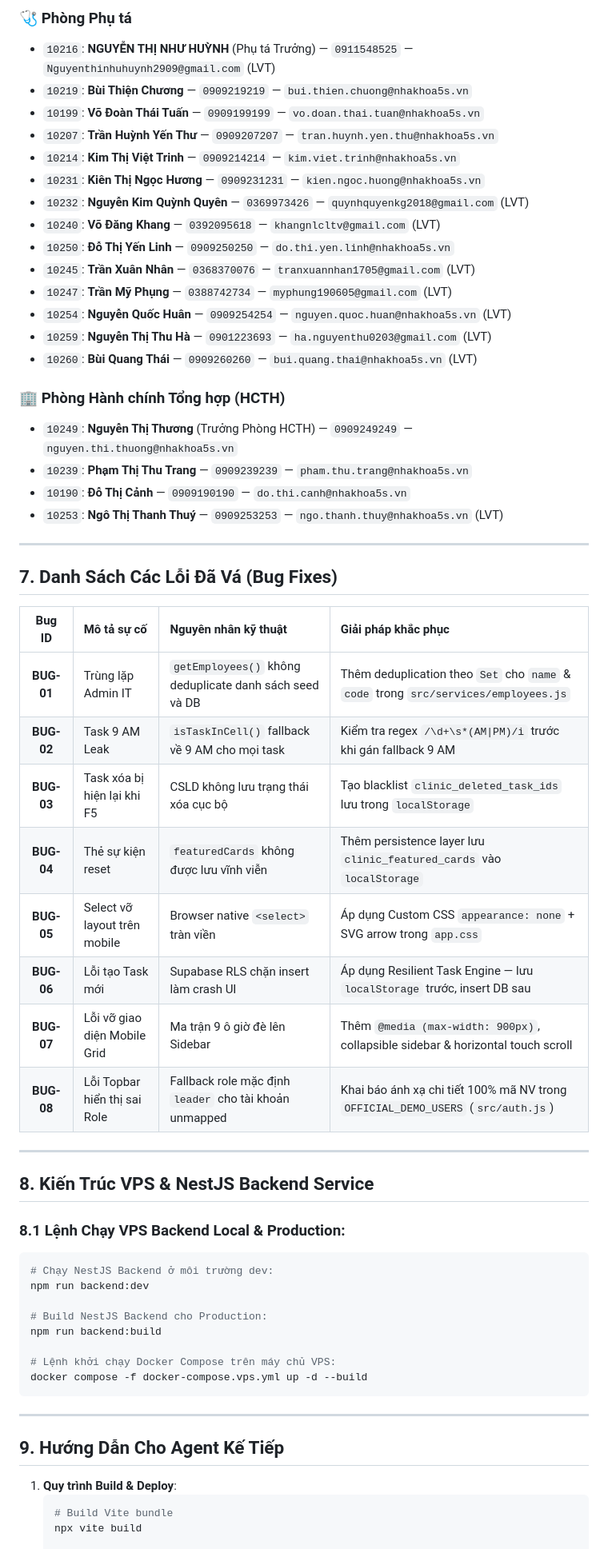
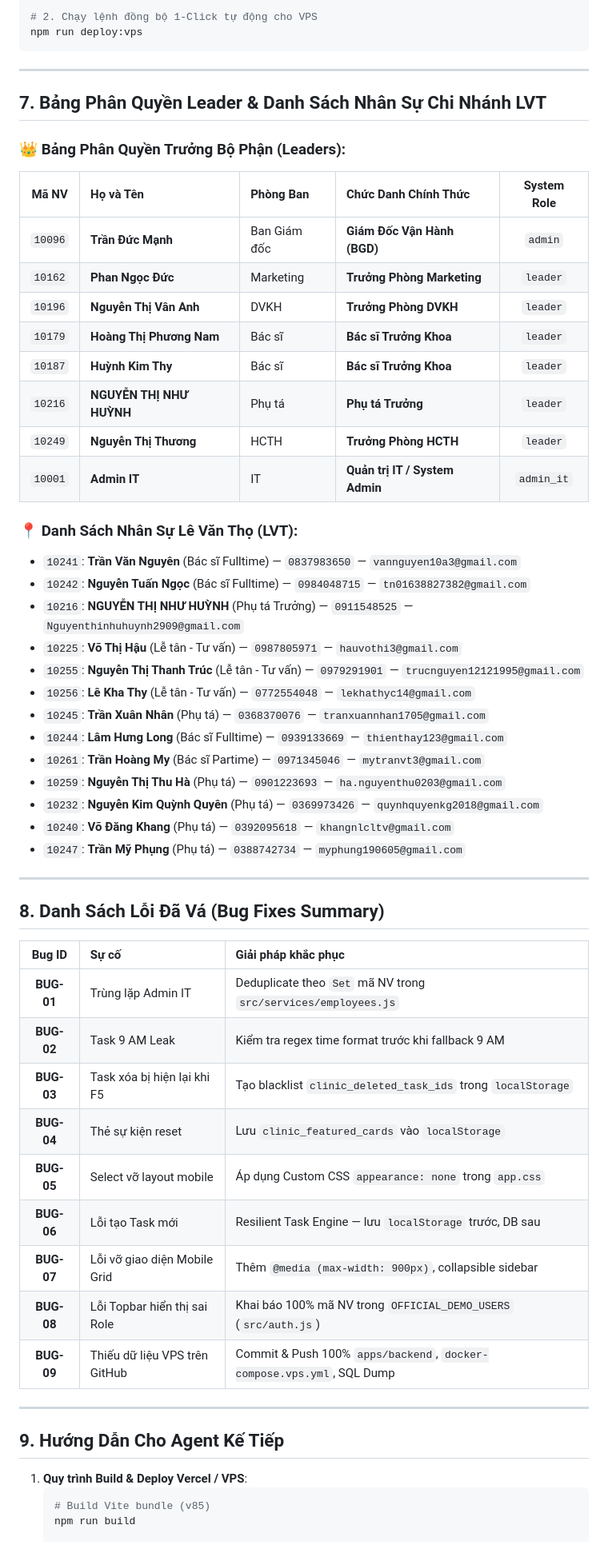
Before and after one commit to hadessispro/clinic-hub-5s, a Markdown page: antigravity update webapp.md, the part around one of its changes. Shown at 80% size. GitHub-like rendering.

Commit message:
docs: Comprehensive Master Integration & VPS Merger documentation in antigravity update webapp.md

````diff
--- a/antigravity update webapp.md
+++ b/antigravity update webapp.md
@@ -145,62 +150,61 @@
-### 🩺 Phòng Phụ tá
-- `10216`: **NGUYỄN THỊ NHƯ HUỲNH** (Phụ tá Trưởng) — `0911548525` — `Nguyenthinhuhuynh2909@gmail.com` (LVT)
-- `10219`: **Bùi Thiện Chương** — `0909219219` — `bui.thien.chuong@nhakhoa5s.vn`
-- `10199`: **Võ Đoàn Thái Tuấn** — `0909199199` — `vo.doan.thai.tuan@nhakhoa5s.vn`
-- `10207`: **Trần Huỳnh Yến Thư** — `0909207207` — `tran.huynh.yen.thu@nhakhoa5s.vn`
-- `10214`: **Kim Thị Việt Trinh** — `0909214214` — `kim.viet.trinh@nhakhoa5s.vn`
-- `10231`: **Kiên Thị Ngọc Hương** — `0909231231` — `kien.ngoc.huong@nhakhoa5s.vn`
-- `10232`: **Nguyễn Kim Quỳnh Quyên** — `0369973426` — `quynhquyenkg2018@gmail.com` (LVT)
-- `10240`: **Võ Đăng Khang** — `0392095618` — `khangnlcltv@gmail.com` (LVT)
-- `10250`: **Đỗ Thị Yến Linh** — `0909250250` — `do.thi.yen.linh@nhakhoa5s.vn`
-- `10245`: **Trần Xuân Nhân** — `0368370076` — `tranxuannhan1705@gmail.com` (LVT)
-- `10247`: **Trần Mỹ Phụng** — `0388742734` — `myphung190605@gmail.com` (LVT)
-- `10254`: **Nguyễn Quốc Huân** — `0909254254` — `nguyen.quoc.huan@nhakhoa5s.vn` (LVT)
-- `10259`: **Nguyễn Thị Thu Hà** — `0901223693` — `ha.nguyenthu0203@gmail.com` (LVT)
-- `10260`: **Bùi Quang Thái** — `0909260260` — `bui.quang.thai@nhakhoa5s.vn` (LVT)
-
-### 🏢 Phòng Hành chính Tổng hợp (HCTH)
-- `10249`: **Nguyễn Thị Thương** (Trưởng Phòng HCTH) — `0909249249` — `nguyen.thi.thuong@nhakhoa5s.vn`
-- `10239`: **Phạm Thị Thu Trang** — `0909239239` — `pham.thu.trang@nhakhoa5s.vn`
-- `10190`: **Đỗ Thị Cảnh** — `0909190190` — `do.thi.canh@nhakhoa5s.vn`
-- `10253`: **Ngô Thị Thanh Thuý** — `0909253253` — `ngo.thanh.thuy@nhakhoa5s.vn` (LVT)
+# 2. Chạy lệnh đồng bộ 1-Click tự động cho VPS
+npm run deploy:vps
+```
 
 ---
 
-## 7. Danh Sách Các Lỗi Đã Vá (Bug Fixes)
+## 7. Bảng Phân Quyền Leader & Danh Sách Nhân Sự Chi Nhánh LVT
 
-| Bug ID | Mô tả sự cố | Nguyên nhân kỹ thuật | Giải pháp khắc phục |
-|:---:|:---|:---|:---|
-| **BUG-01** | Trùng lặp Admin IT | `getEmployees()` không deduplicate danh sách seed và DB | Thêm deduplication theo `Set` cho `name` & `code` trong `src/services/employees.js` |
-| **BUG-02** | Task 9 AM Leak | `isTaskInCell()` fallback về 9 AM cho mọi task | Kiểm tra regex `/\d+\s*(AM\|PM)/i` trước khi gán fallback 9 AM |
-| **BUG-03** | Task xóa bị hiện lại khi F5 | CSLD không lưu trạng thái xóa cục bộ | Tạo blacklist `clinic_deleted_task_ids` lưu trong `localStorage` |
-| **BUG-04** | Thẻ sự kiện reset | `featuredCards` không được lưu vĩnh viễn | Thêm persistence layer lưu `clinic_featured_cards` vào `localStorage` |
-| **BUG-05** | Select vỡ layout trên mobile | Browser native `<select>` tràn viền | Áp dụng Custom CSS `appearance: none` + SVG arrow trong `app.css` |
-| **BUG-06** | Lỗi tạo Task mới | Supabase RLS chặn insert làm crash UI | Áp dụng Resilient Task Engine — lưu `localStorage` trước, insert DB sau |
-| **BUG-07** | Lỗi vỡ giao diện Mobile Grid | Ma trận 9 ô giờ đè lên Sidebar | Thêm `@media (max-width: 900px)`, collapsible sidebar & horizontal touch scroll |
-| **BUG-08** | Lỗi Topbar hiển thị sai Role | Fallback role mặc định `leader` cho tài khoản unmapped | Khai báo ánh xạ chi tiết 100% mã NV trong `OFFICIAL_DEMO_USERS` (`src/auth.js`) |
+### 👑 Bảng Phân Quyền Trưởng Bộ Phận (Leaders):
+
+| Mã NV | Họ và Tên | Phòng Ban | Chức Danh Chính Thức | System Role |
+|:---:|:---|:---|:---|:---:|
+| `10096` | **Trần Đức Mạnh** | Ban Giám đốc | **Giám Đốc Vận Hành (BGD)** | `admin` |
+| `10162` | **Phan Ngọc Đức** | Marketing | **Trưởng Phòng Marketing** | `leader` |
+| `10196` | **Nguyễn Thị Vân Anh** | DVKH | **Trưởng Phòng DVKH** | `leader` |
+| `10179` | **Hoàng Thị Phương Nam** | Bác sĩ | **Bác sĩ Trưởng Khoa** | `leader` |
+| `10187` | **Huỳnh Kim Thy** | Bác sĩ | **Bác sĩ Trưởng Khoa** | `leader` |
+| `10216` | **NGUYỄN THỊ NHƯ HUỲNH** | Phụ tá | **Phụ tá Trưởng** | `leader` |
+| `10249` | **Nguyễn Thị Thương** | HCTH | **Trưởng Phòng HCTH** | `leader` |
+| `10001` | **Admin IT** | IT | **Quản trị IT / System Admin** | `admin_it` |
+
+### 📍 Danh Sách Nhân Sự Lê Văn Thọ (LVT):
+- `10241`: **Trần Văn Nguyên** (Bác sĩ Fulltime) — `0837983650` — `vannguyen10a3@gmail.com`
+- `10242`: **Nguyễn Tuấn Ngọc** (Bác sĩ Fulltime) — `0984048715` — `tn01638827382@gmail.com`
+- `10216`: **NGUYỄN THỊ NHƯ HUỲNH** (Phụ tá Trưởng) — `0911548525` — `Nguyenthinhuhuynh2909@gmail.com`
+- `10225`: **Võ Thị Hậu** (Lễ tân - Tư vấn) — `0987805971` — `hauvothi3@gmail.com`
+- `10255`: **Nguyễn Thị Thanh Trúc** (Lễ tân - Tư vấn) — `0979291901` — `trucnguyen12121995@gmail.com`
+- `10256`: **Lê Kha Thy** (Lễ tân - Tư vấn) — `0772554048` — `lekhathyc14@gmail.com`
+- `10245`: **Trần Xuân Nhân** (Phụ tá) — `0368370076` — `tranxuannhan1705@gmail.com`
+- `10244`: **Lâm Hưng Long** (Bác sĩ Fulltime) — `0939133669` — `thienthay123@gmail.com`
+- `10261`: **Trần Hoàng My** (Bác sĩ Partime) — `0971345046` — `mytranvt3@gmail.com`
+- `10259`: **Nguyễn Thị Thu Hà** (Phụ tá) — `0901223693` — `ha.nguyenthu0203@gmail.com`
+- `10232`: **Nguyễn Kim Quỳnh Quyên** (Phụ tá) — `0369973426` — `quynhquyenkg2018@gmail.com`
+- `10240`: **Võ Đăng Khang** (Phụ tá) — `0392095618` — `khangnlcltv@gmail.com`
+- `10247`: **Trần Mỹ Phụng** (Phụ tá) — `0388742734` — `myphung190605@gmail.com`
 
 ---
 
-## 8. Kiến Trúc VPS & NestJS Backend Service
+## 8. Danh Sách Lỗi Đã Vá (Bug Fixes Summary)
 
-### 8.1 Lệnh Chạy VPS Backend Local & Production:
-```bash
-# Chạy NestJS Backend ở môi trường dev:
-npm run backend:dev
-
-# Build NestJS Backend cho Production:
-npm run backend:build
-
-# Lệnh khởi chạy Docker Compose trên máy chủ VPS:
-docker compose -f docker-compose.vps.yml up -d --build
-```
+| Bug ID | Sự cố | Giải pháp khắc phục |
+|:---:|:---|:---|
+| **BUG-01** | Trùng lặp Admin IT | Deduplicate theo `Set` mã NV trong `src/services/employees.js` |
+| **BUG-02** | Task 9 AM Leak | Kiểm tra regex time format trước khi fallback 9 AM |
+| **BUG-03** | Task xóa bị hiện lại khi F5 | Tạo blacklist `clinic_deleted_task_ids` trong `localStorage` |
+| **BUG-04** | Thẻ sự kiện reset | Lưu `clinic_featured_cards` vào `localStorage` |
+| **BUG-05** | Select vỡ layout mobile | Áp dụng Custom CSS `appearance: none` trong `app.css` |
+| **BUG-06** | Lỗi tạo Task mới | Resilient Task Engine — lưu `localStorage` trước, DB sau |
+| **BUG-07** | Lỗi vỡ giao diện Mobile Grid | Thêm `@media (max-width: 900px)`, collapsible sidebar |
+| **BUG-08** | Lỗi Topbar hiển thị sai Role | Khai báo 100% mã NV trong `OFFICIAL_DEMO_USERS` (`src/auth.js`) |
+| **BUG-09** | Thiếu dữ liệu VPS trên GitHub | Commit & Push 100% `apps/backend`, `docker-compose.vps.yml`, SQL Dump |
 
 ---
 
 ## 9. Hướng Dẫn Cho Agent Kế Tiếp
 
-1. **Quy trình Build & Deploy**:
+1. **Quy trình Build & Deploy Vercel / VPS**:
    ```bash
-   # Build Vite bundle
-   npx vite build
+   # Build Vite bundle (v85)
+   npm run build
 
````
Also changed, not shown: other parts of antigravity update webapp.md (+115 -108 lines).
